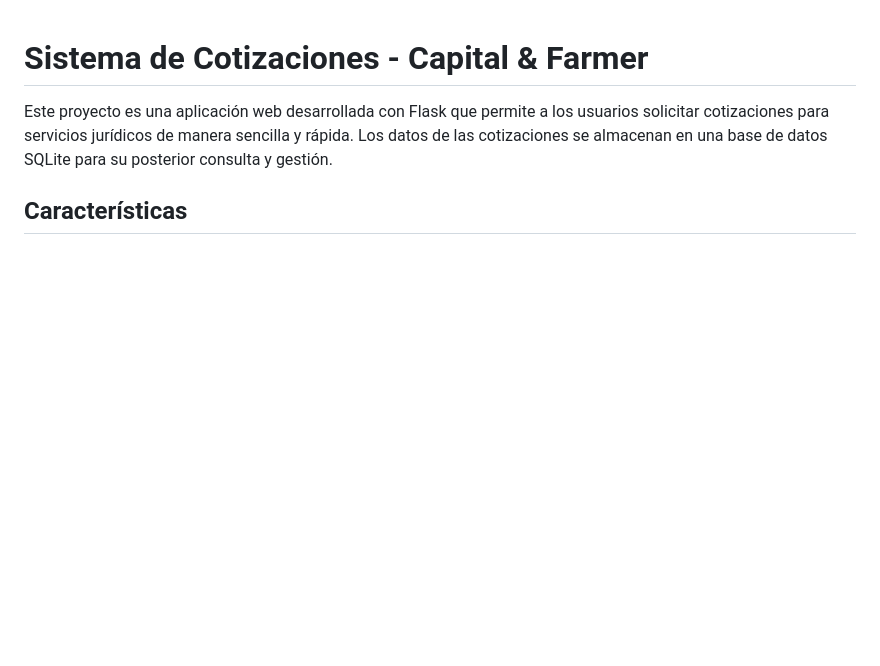
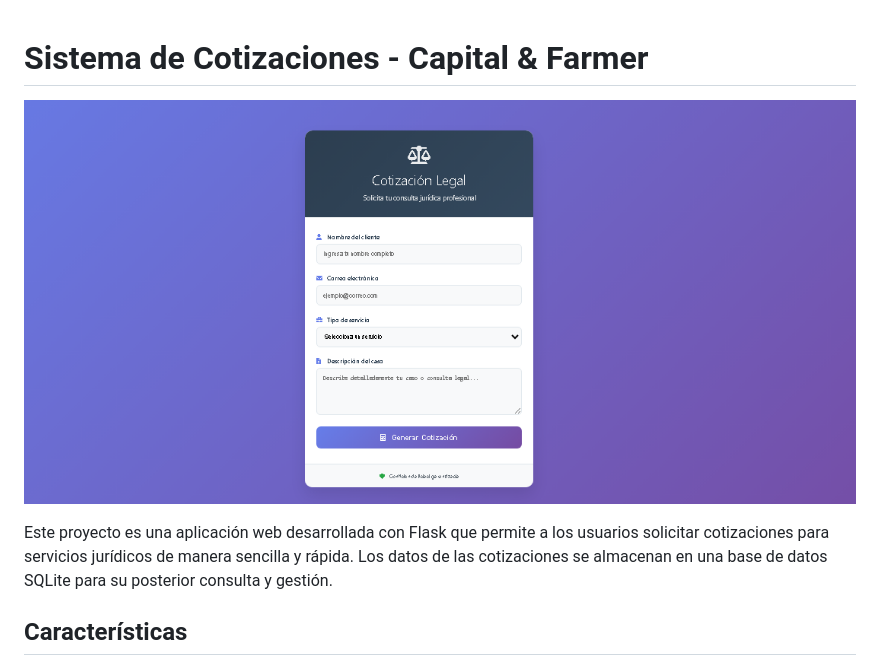
Before and after one commit to alancueva/cueva-tello-capital-farmer-exam, a Markdown page: README.md, the part around the change. Rendered like a GitHub page; pictures changed too: static/img/captura.png (added); blank space fills up the shorter version.

Commit message:
docs: añadir imagen del formulario

```diff
--- a/README.md
+++ b/README.md
@@ -1,4 +1,6 @@
 # Sistema de Cotizaciones - Capital & Farmer
+
+![Captura de pantalla](static/img/captura.png)
 
 Este proyecto es una aplicación web desarrollada con Flask que permite a los usuarios solicitar cotizaciones para servicios jurídicos de manera sencilla y rápida. Los datos de las cotizaciones se almacenan en una base de datos SQLite para su posterior consulta y gestión.
 
```
